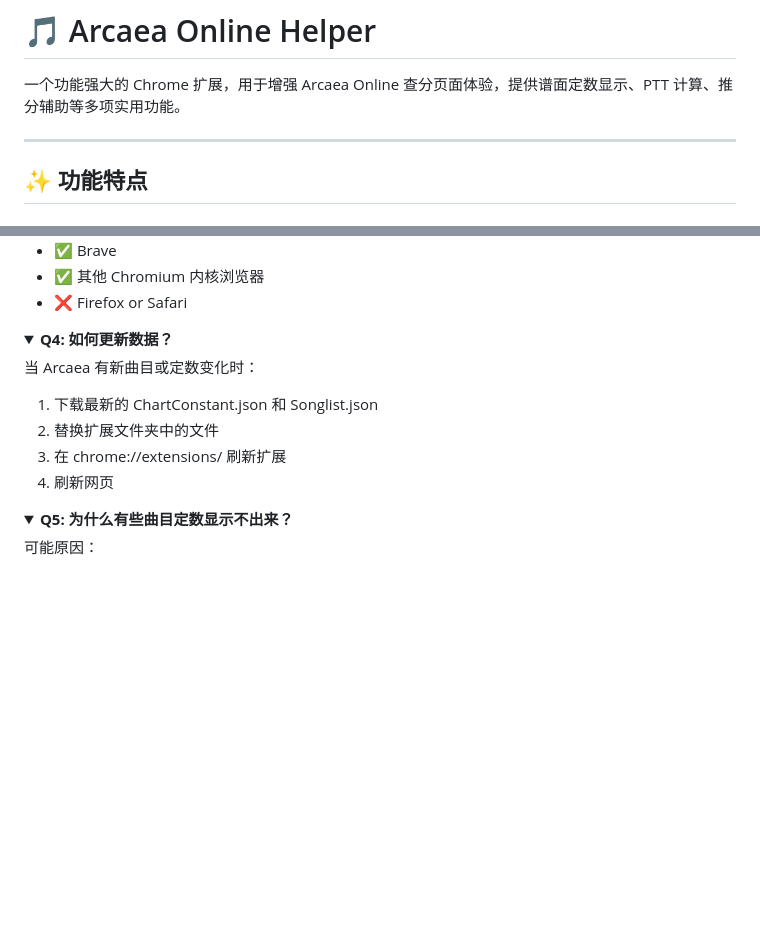
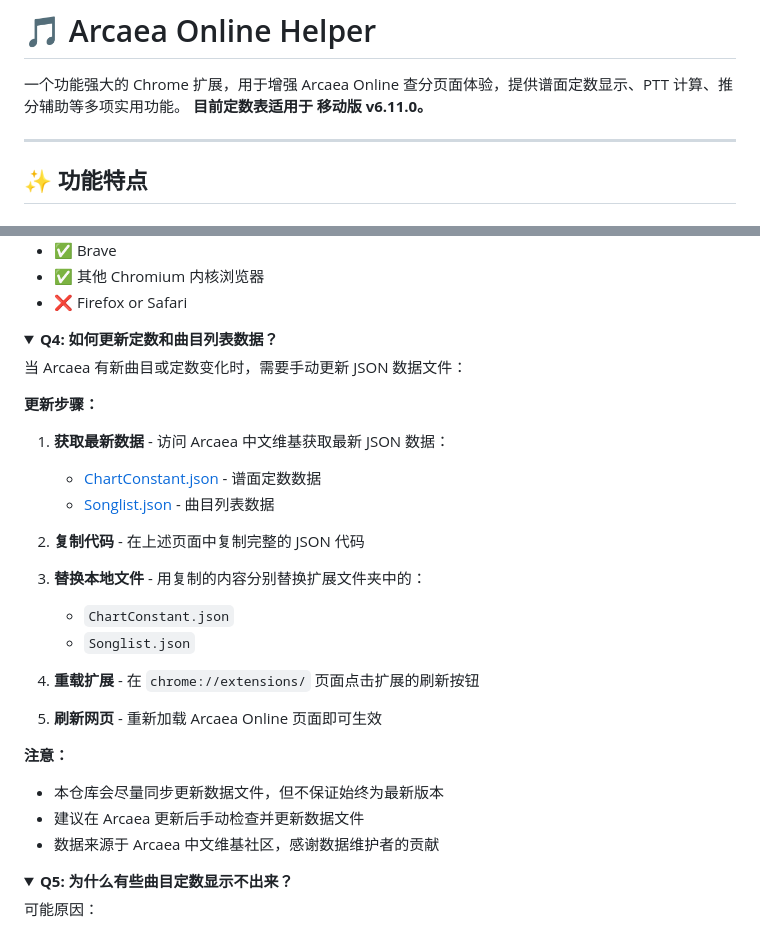
Before and after one commit to jason-emp/arcaea-online-helper, a Markdown page: README.md, 2 parts joined by grey strips. GitHub-like rendering; folded sections open; blank space fills up the shorter version.

```diff
--- a/README.md
+++ b/README.md
@@ -1,6 +1,7 @@
 # 🎵 Arcaea Online Helper
 
 一个功能强大的 Chrome 扩展，用于增强 Arcaea Online 查分页面体验，提供谱面定数显示、PTT 计算、推分辅助等多项实用功能。
+**目前定数表适用于 移动版 v6.11.0。**
 
 ---
 
@@ -154,13 +155,30 @@
 </details>
 
 <details>
-<summary><strong>Q4: 如何更新数据？</strong></summary>
+<summary><strong>Q4: 如何更新定数和曲目列表数据？</strong></summary>
 
-当 Arcaea 有新曲目或定数变化时：
-1. 下载最新的 ChartConstant.json 和 Songlist.json
-2. 替换扩展文件夹中的文件
-3. 在 chrome://extensions/ 刷新扩展
-4. 刷新网页
+当 Arcaea 有新曲目或定数变化时，需要手动更新 JSON 数据文件：
+
+**更新步骤：**
+
+1. **获取最新数据** - 访问 Arcaea 中文维基获取最新 JSON 数据：
+   - [ChartConstant.json](https://arcwiki.mcd.blue/index.php?title=Template:ChartConstant.json&action=edit) - 谱面定数数据
+   - [Songlist.json](https://arcwiki.mcd.blue/index.php?title=Template:Songlist.json&action=edit) - 曲目列表数据
+
+2. **复制代码** - 在上述页面中复制完整的 JSON 代码
+
+3. **替换本地文件** - 用复制的内容分别替换扩展文件夹中的：
+   - `ChartConstant.json`
+   - `Songlist.json`
+
+4. **重载扩展** - 在 `chrome://extensions/` 页面点击扩展的刷新按钮
+
+5. **刷新网页** - 重新加载 Arcaea Online 页面即可生效
+
+**注意：**
+- 本仓库会尽量同步更新数据文件，但不保证始终为最新版本
+- 建议在 Arcaea 更新后手动检查并更新数据文件
+- 数据来源于 Arcaea 中文维基社区，感谢数据维护者的贡献
 </details>
 
 <details>
```
